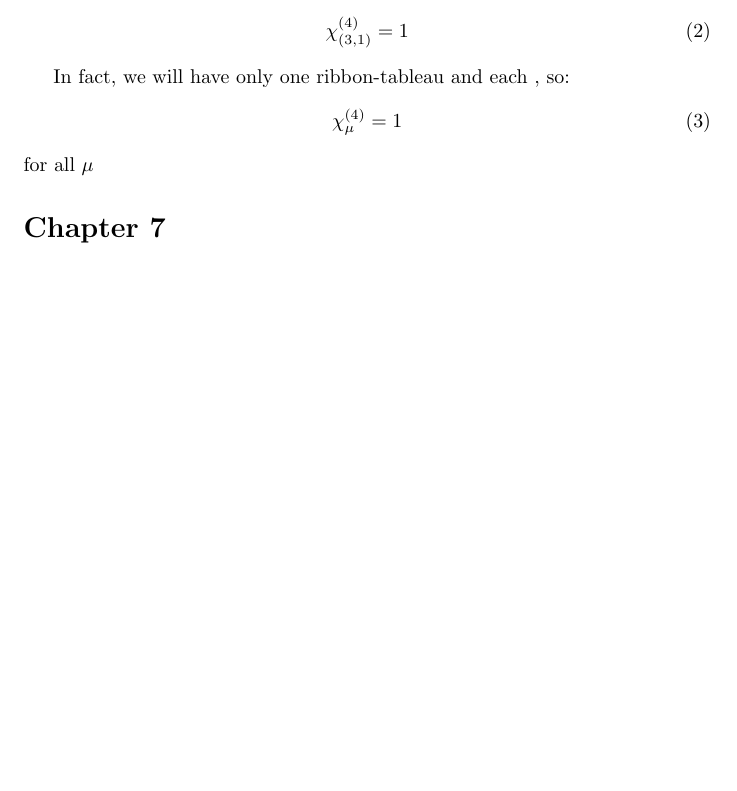
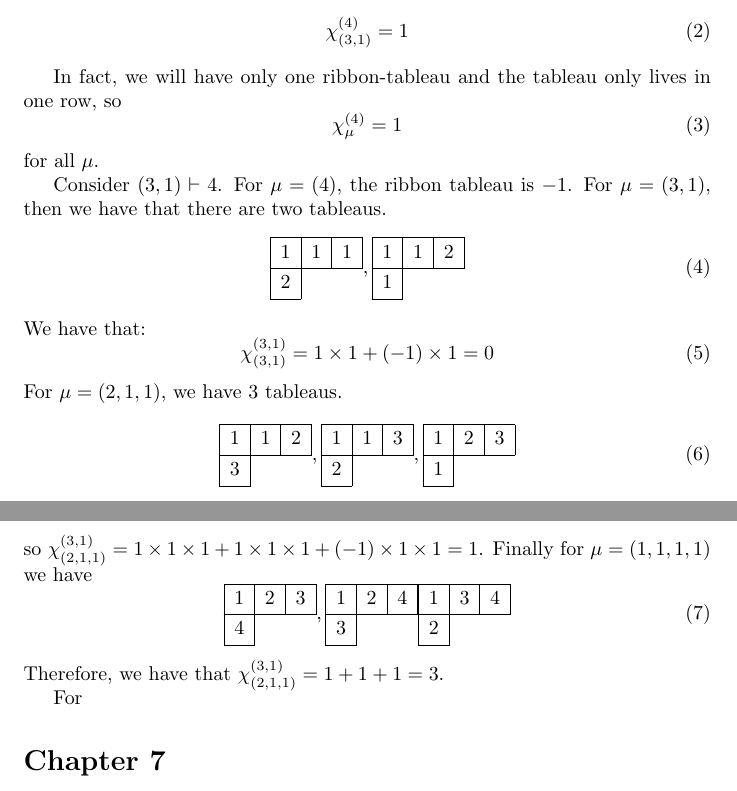
Before and after one commit to ErickLuu/Honours-Project-Notes, a LaTeX document (Notes/Representation Theory/Problem sheets/Problem sheet 10.tex): part of page 1 of 3 before the commit and two parts of pages 1 and 2 of 3 after it, the two joined at a grey line, cut so that both start at the same text, the shorter picture padded with empty space. Compiled offline with pdfLaTeX.

Commit message:
txs auto checkin

```diff
--- a/Notes/Representation Theory/Problem sheets/Problem sheet 10.tex
+++ b/Notes/Representation Theory/Problem sheets/Problem sheet 10.tex
@@ -41,12 +41,69 @@ $
 	\chi^{(4)}_{(3,1)} = 1
 \end{equation}
 
-In fact, we will have only one ribbon-tableau and each , so:
+In fact, we will have only one ribbon-tableau and the tableau only lives in one row, so
 \begin{equation}
 	\chi^{(4)}_{\mu} = 1
 \end{equation}
-for all $\mu
+for all $\mu$.
 
+Consider $(3,1) \vdash 4$. For $\mu = (4)$, the ribbon tableau is $-1$.
+For $\mu = (3,1)$, then we have that there are two tableaus.
+\begin{equation}
+	\begin{ytableau}
+		1& 1 & 1 \\
+		2
+	\end{ytableau}
+	,
+	\begin{ytableau}
+		1 & 1 & 2\\
+		1
+	\end{ytableau}
+\end{equation}
+We have that:
+\begin{equation}
+	\chi^{(3,1)}_{(3,1)} = 1 \times 1 + (-1) \times 1 = 0
+\end{equation}
+For $\mu = (2,1,1)$, we have 3 tableaus.
+
+\begin{equation}
+	\begin{ytableau}
+		1 & 1 & 2\\
+		3
+	\end{ytableau}
+	,
+	\begin{ytableau}
+	1 & 1 & 3\\
+	2
+\end{ytableau}
+,
+	\begin{ytableau}
+	1 & 2 & 3\\
+	1
+\end{ytableau}
+\end{equation}
+so
+$\chi^{(3,1)}_{(2,1,1)} = 1 \times 1 \times 1 + 1 \times 1 \times 1 + (-1) \times 1 \times 1 = 1$.
+Finally for $\mu = (1,1,1,1)$ we have
+\begin{equation}
+	\begin{ytableau}
+		1 & 2 & 3 \\
+		4
+	\end{ytableau}
+	,
+	\begin{ytableau}
+	1 & 2 & 4 \\
+	3
+\end{ytableau}
+	\begin{ytableau}
+	1 & 3 & 4 \\
+	2
+\end{ytableau}
+\end{equation}
+Therefore, we have that $\chi^{(3,1)}_{(2,1,1)} = 1 + 1 + 1 = 3$.
+
+
+For
 
 \section*{Chapter 7}
 \subsection*{Question 1}
```
